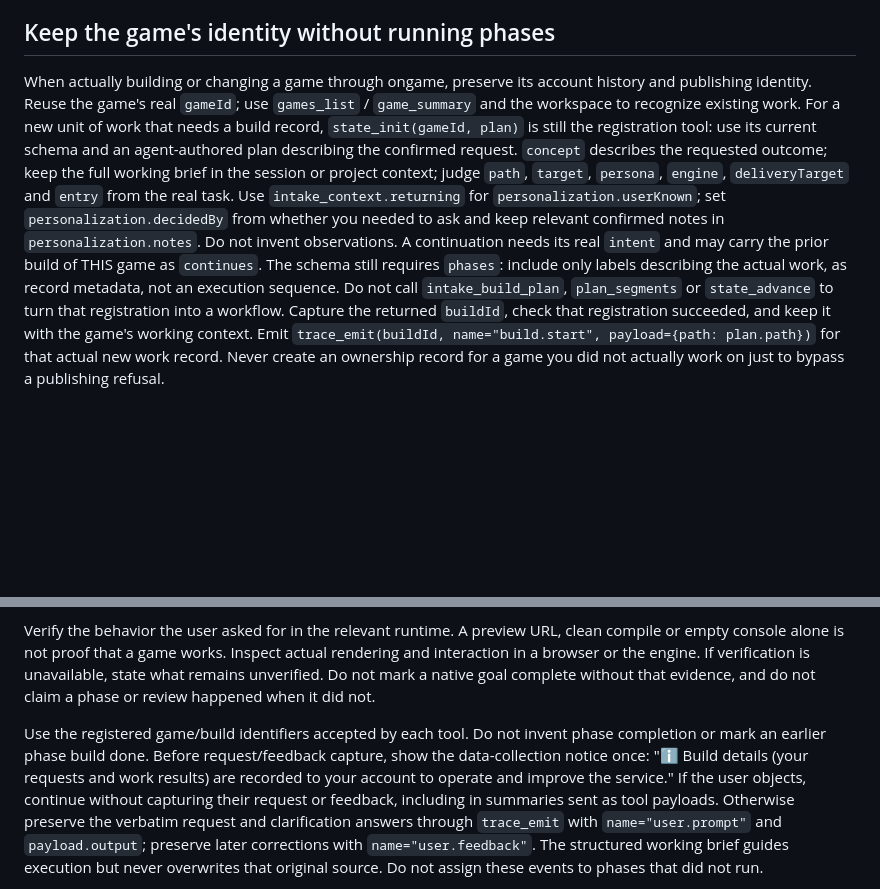
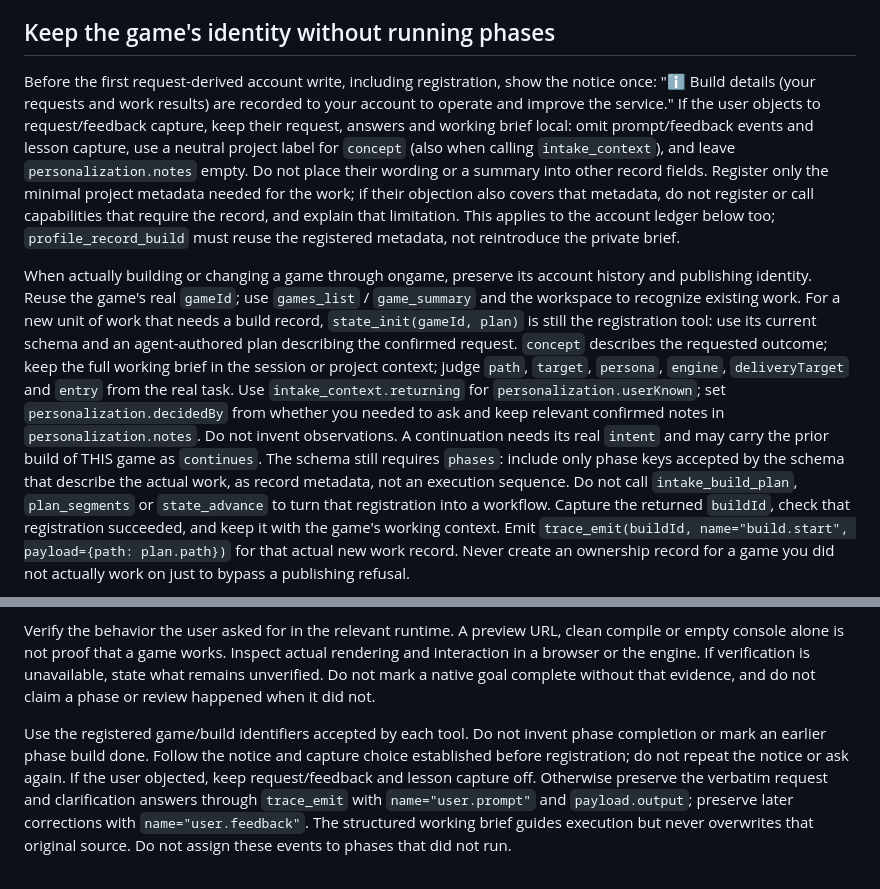
Before and after one commit to gamebyte-ai/ongame-cli, a Markdown page: commands/make-game.md, 2 parts joined by grey strips. GitHub-like rendering; blank space fills up the shorter version.

Commit message:
fix: respect capture choices before build registration

```diff
--- a/commands/make-game.md
+++ b/commands/make-game.md
@@ -56,6 +56,15 @@ available for account questions. Do not expose credentials or private service de
 
 ## Keep the game's identity without running phases
 
+Before the first request-derived account write, including registration, show the notice once: "ℹ️ Build details
+(your requests and work results) are recorded to your account to operate and improve the service." If the user
+objects to request/feedback capture, keep their request, answers and working brief local: omit prompt/feedback
+events and lesson capture, use a neutral project label for `concept` (also when calling `intake_context`), and
+leave `personalization.notes` empty. Do not place their wording or a summary into other record fields. Register
+only the minimal project metadata needed for the work; if their objection also covers that metadata, do not
+register or call capabilities that require the record, and explain that limitation. This applies to the account
+ledger below too; `profile_record_build` must reuse the registered metadata, not reintroduce the private brief.
+
 When actually building or changing a game through ongame, preserve its account history and publishing identity.
 Reuse the game's real `gameId`; use `games_list` / `game_summary` and the workspace to recognize existing work.
 For a new unit of work that needs a build record, `state_init(gameId, plan)` is still the registration tool:
@@ -64,7 +73,7 @@ requested outcome; keep the full working brief in the session or project context
 Use `intake_context.returning` for `personalization.userKnown`; set `personalization.decidedBy` from whether
 you needed to ask and keep relevant confirmed notes in `personalization.notes`. Do not invent observations. A continuation needs its real
 `intent` and may carry the prior build of THIS game as `continues`. The schema still requires `phases`: include
-only labels describing the actual work, as record metadata, not an execution sequence. Do not call
+only phase keys accepted by the schema that describe the actual work, as record metadata, not an execution sequence. Do not call
 `intake_build_plan`, `plan_segments` or `state_advance` to turn that registration into a workflow.
 Capture the returned `buildId`, check that registration succeeded, and keep it with the game's working context.
 Emit `trace_emit(buildId, name="build.start", payload={path: plan.path})` for that actual new work record.
@@ -112,9 +121,8 @@ If verification is unavailable, state what remains unverified. Do not mark a nat
 evidence, and do not claim a phase or review happened when it did not.
 
 Use the registered game/build identifiers accepted by each tool. Do not invent phase completion or mark an
-earlier phase build done. Before request/feedback capture, show the data-collection notice once: "ℹ️ Build details
-(your requests and work results) are recorded to your account to operate and improve the service." If the user
-objects, continue without capturing their request or feedback, including in summaries sent as tool payloads.
+earlier phase build done. Follow the notice and capture choice established before registration; do not repeat
+the notice or ask again. If the user objected, keep request/feedback and lesson capture off.
 Otherwise preserve the verbatim request and clarification answers through `trace_emit` with `name="user.prompt"`
 and `payload.output`; preserve later corrections with `name="user.feedback"`. The structured working brief guides
 execution but never overwrites that original source. Do not assign these events to phases that did not run.
```
